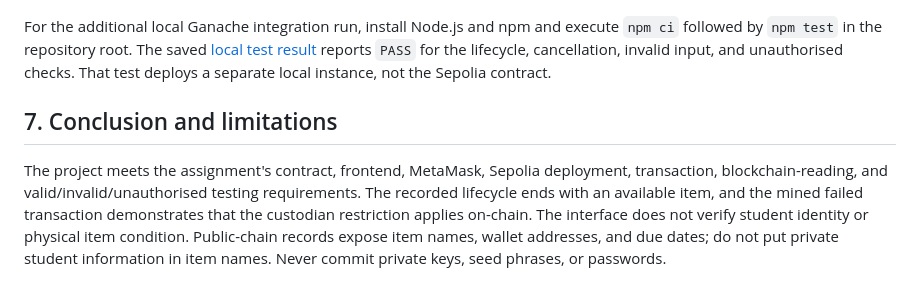
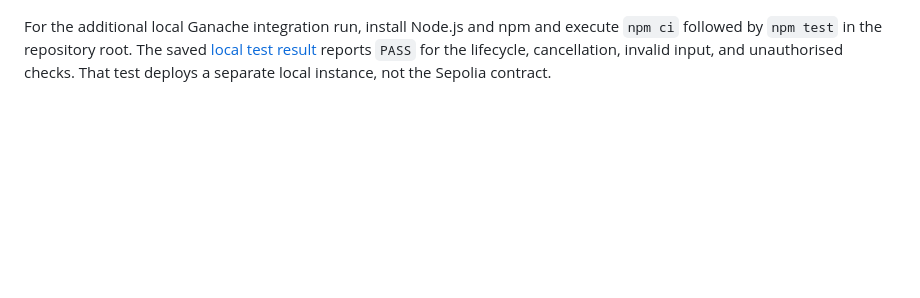
Before and after one commit to MrigaankMouli/Campus_Gear_Lending, a Markdown page: README.md, the part around the change. Rendered like a GitHub page; blank space fills up the shorter version.

Commit message:
Updated README
Removed the conclusion and limitations section from the README.

```diff
--- a/README.md
+++ b/README.md
@@ -123,7 +123,3 @@ The following Sepolia explorer capture is the **failed on-chain transaction** ev
 ![Mined Sepolia transaction rejected with Custodian only](assets/07-Unauthorized-AddItem.png)
 
 For the additional local Ganache integration run, install Node.js and npm and execute `npm ci` followed by `npm test` in the repository root. The saved [local test result](evidence/local-test-results.txt) reports `PASS` for the lifecycle, cancellation, invalid input, and unauthorised checks. That test deploys a separate local instance, not the Sepolia contract.
-
-## 7. Conclusion and limitations
-
-The project meets the assignment's contract, frontend, MetaMask, Sepolia deployment, transaction, blockchain-reading, and valid/invalid/unauthorised testing requirements. The recorded lifecycle ends with an available item, and the mined failed transaction demonstrates that the custodian restriction applies on-chain. The interface does not verify student identity or physical item condition. Public-chain records expose item names, wallet addresses, and due dates; do not put private student information in item names. Never commit private keys, seed phrases, or passwords.
```
